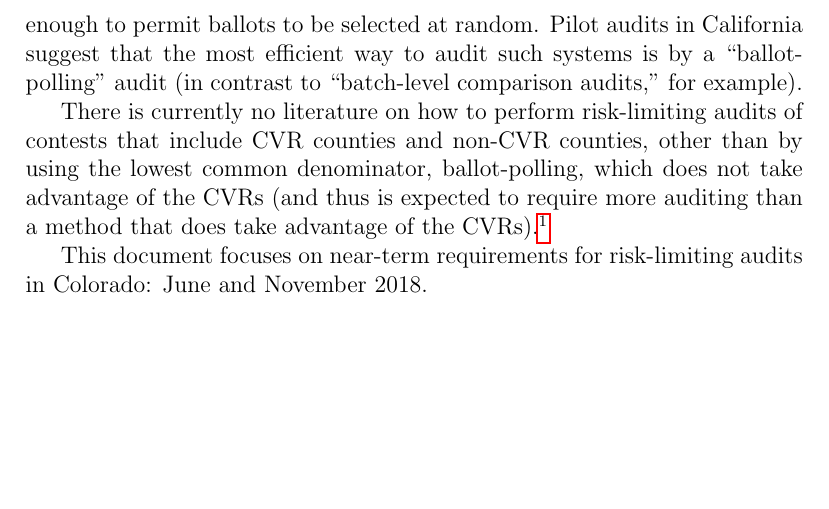
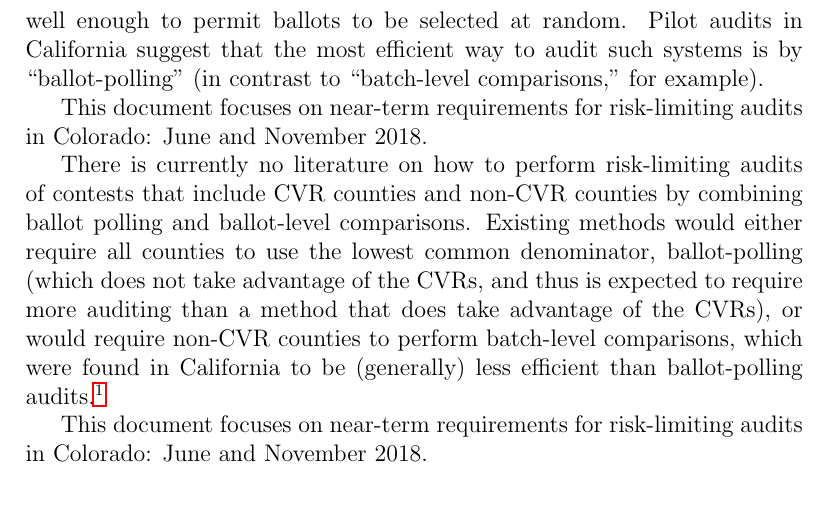
Before and after one commit to pbstark/CORLA18, a LaTeX paper (CO18.tex): part of page 3 of 16, cut so that both start at the same text, the shorter picture padded with empty space. Compiled offline with pdfLaTeX.

```diff
--- a/CO18.tex
+++ b/CO18.tex
@@ -117,14 +117,21 @@
 conserved to ensure that it remains accurate and intact, and organized well enough
 to permit ballots to be selected at random.
 Pilot audits in California suggest that the most efficient way to audit such systems
-is by a ``ballot-polling'' audit
-(in contrast to ``batch-level comparison audits,'' for example).
+is by ``ballot-polling''
+(in contrast to ``batch-level comparisons,'' for example).
 
-There is currently no literature on how to perform risk-limiting audits of contests
-that include CVR counties and non-CVR counties, other than by using the lowest
-common denominator, ballot-polling, which does not take advantage of the CVRs
-(and thus is expected to require more auditing than a method that does take
-advantage of the CVRs).%
+This document focuses on near-term requirements for risk-limiting audits in
+Colorado: June and November 2018.
+
+There is currently no literature on how to perform risk-limiting audits
+of contests that include CVR counties and non-CVR counties by combining
+ballot polling and ballot-level comparisons.
+Existing methods would either require all counties to use the lowest
+common denominator, ballot-polling (which does not take advantage of the CVRs,
+and thus is expected to require more auditing than a method that does take
+advantage of the CVRs), or would
+require non-CVR counties to perform batch-level comparisons, which were found in
+California to be (generally) less efficient than ballot-polling audits.%
 \footnote{%
   See~\cite{Rivest-2018-bayesian-tabulation-audits}
   for a different (Bayesian) approach to auditing contests that include both CVR counties
```
